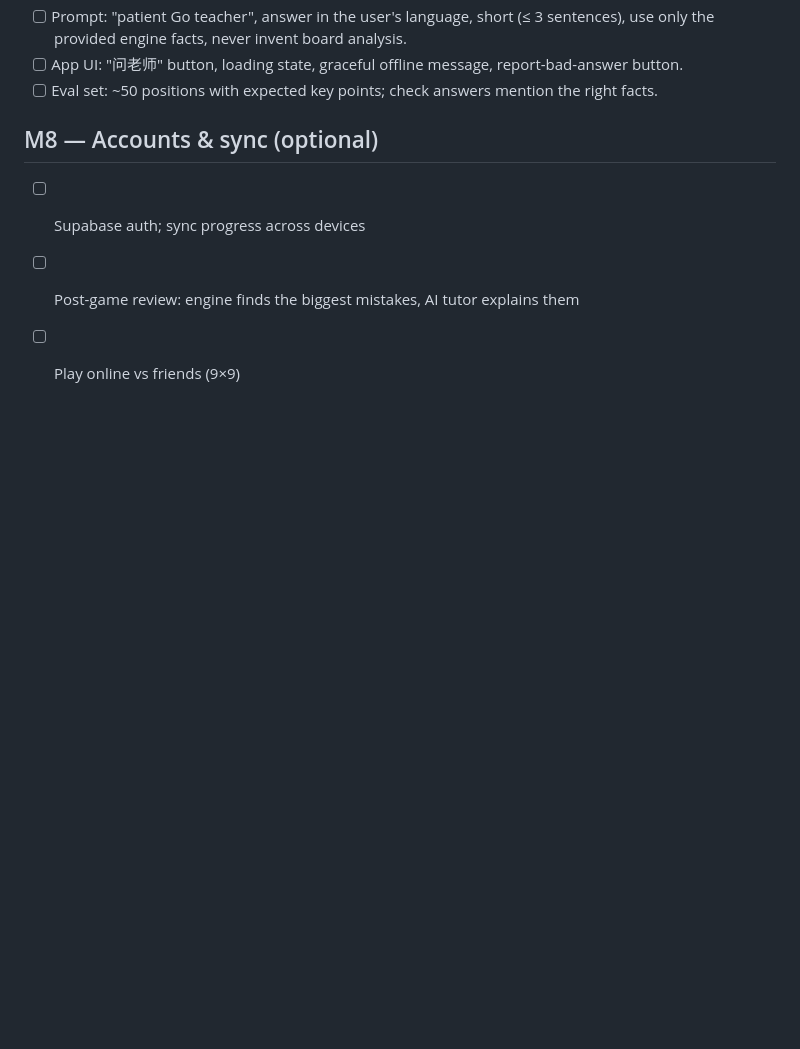
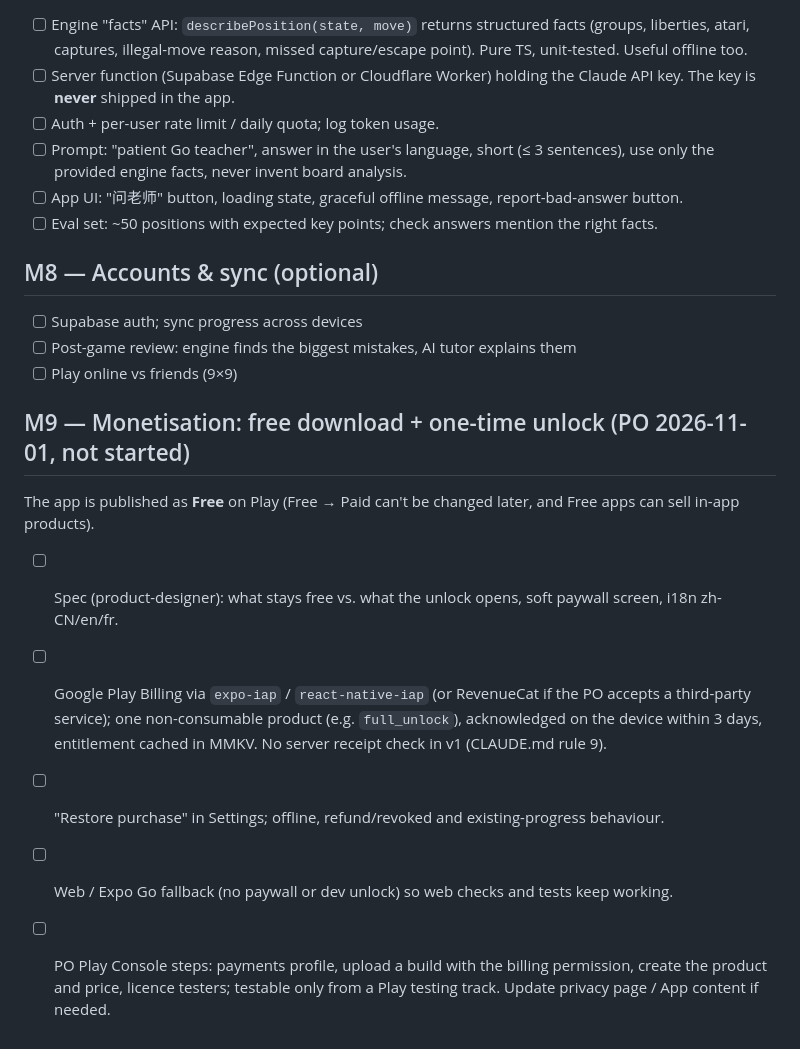
Before and after one commit to Agnes-Lain/let-s-GO, a Markdown page: docs/ROADMAP.md, the part around the change. GitHub-like rendering; blank space fills up the shorter version.

Commit message:
Roadmap: backlog M9 one-time in-app purchase (not started)
Co-Authored-By: Claude Opus 5.5 <noreply@anthropic.com>

```diff
--- a/docs/ROADMAP.md
+++ b/docs/ROADMAP.md
@@ -77,3 +77,14 @@ Optional button on exercises and finished games that explains *why* a move was g
 - [ ] Supabase auth; sync progress across devices
 - [ ] Post-game review: engine finds the biggest mistakes, AI tutor explains them
 - [ ] Play online vs friends (9×9)
+
+## M9 — Monetisation: free download + one-time unlock (PO 2026-11-01, not started)
+The app is published as **Free** on Play (Free → Paid can't be changed later, and Free apps can sell in-app products).
+- [ ] Spec (product-designer): what stays free vs. what the unlock opens, soft paywall screen, i18n zh-CN/en/fr.
+- [ ] Google Play Billing via `expo-iap` / `react-native-iap` (or RevenueCat if the PO accepts a third-party service);
+      one non-consumable product (e.g. `full_unlock`), acknowledged on the device within 3 days, entitlement cached in MMKV.
+      No server receipt check in v1 (CLAUDE.md rule 9).
+- [ ] "Restore purchase" in Settings; offline, refund/revoked and existing-progress behaviour.
+- [ ] Web / Expo Go fallback (no paywall or dev unlock) so web checks and tests keep working.
+- [ ] PO Play Console steps: payments profile, upload a build with the billing permission, create the product and price,
+      licence testers; testable only from a Play testing track. Update privacy page / App content if needed.
```
